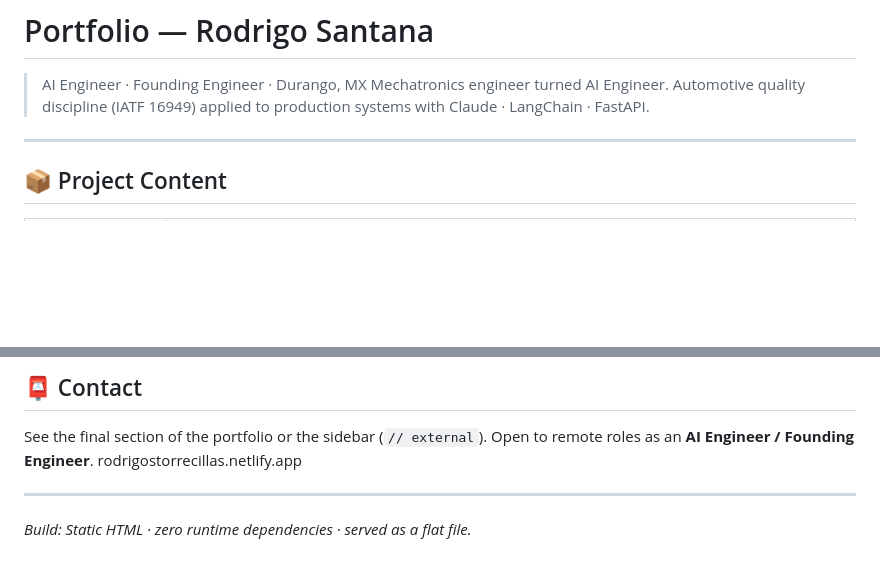
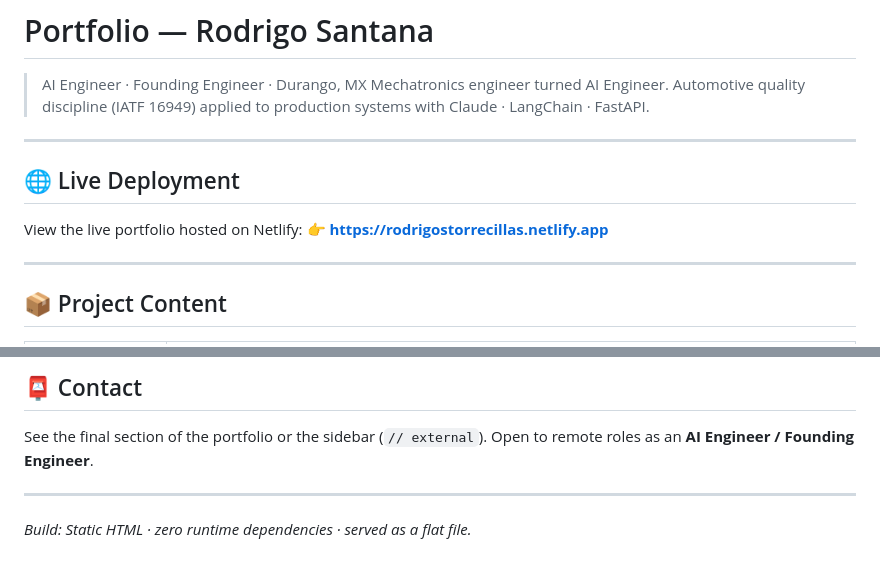
Before and after one commit to rodrigost1455-hub/rodrigost1455-hub-portafolio, a Markdown page: README.md, 2 parts joined by grey strips. Rendered like a GitHub page; blank space fills up the shorter version.

Commit message:
Add live deployment section to README
Added a section for live deployment with a link to the portfolio.

```diff
--- a/README.md
+++ b/README.md
@@ -2,6 +2,13 @@
 
 > AI Engineer · Founding Engineer · Durango, MX
 > Mechatronics engineer turned AI Engineer. Automotive quality discipline (IATF 16949) applied to production systems with Claude · LangChain · FastAPI.
+
+---
+
+## 🌐 Live Deployment
+
+View the live portfolio hosted on Netlify:
+👉 **[https://rodrigostorrecillas.netlify.app](https://rodrigostorrecillas.netlify.app)**
 
 ---
 
@@ -100,7 +107,6 @@ The portfolio is designed so that the first impression communicates **engineerin
 ## 📮 Contact
 
 See the final section of the portfolio or the sidebar (`// external`). Open to remote roles as an **AI Engineer / Founding Engineer**.
-rodrigostorrecillas.netlify.app
 
 ---
 
```
